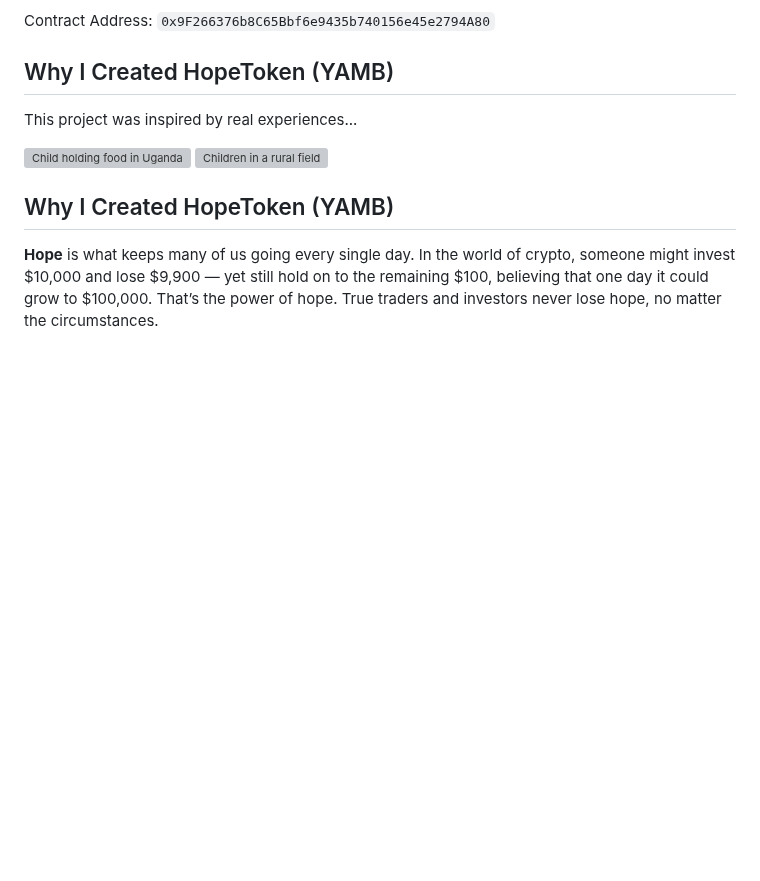
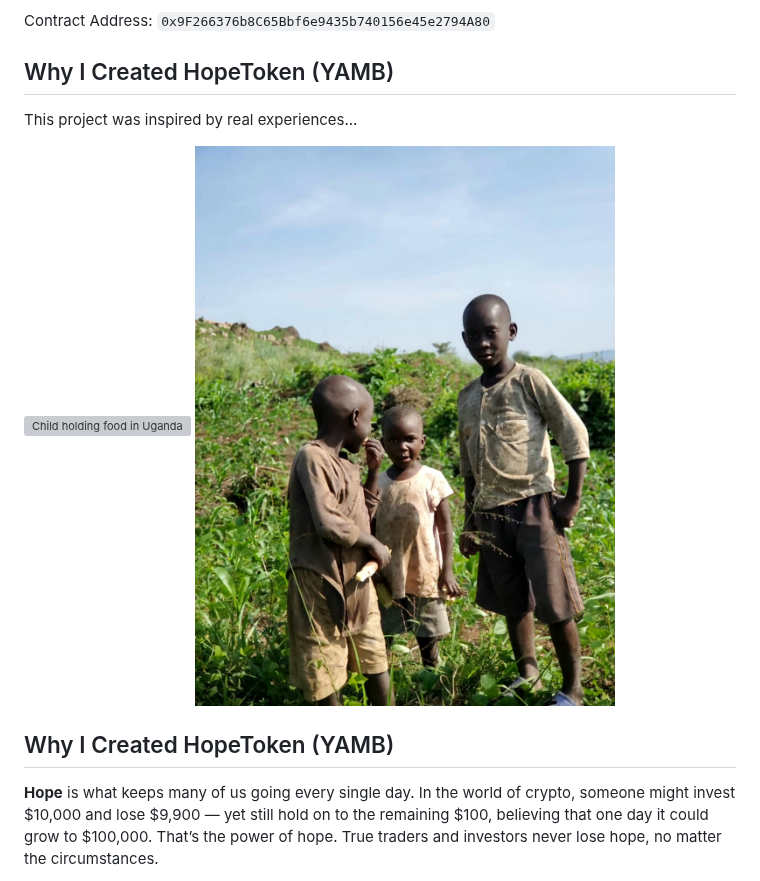
Before and after one commit to Yambtoken/Yamb, a Markdown page: README.md, the part around the change. Drawn GitHub-style; blank space fills up the shorter version; grey boxes are pictures that could not be loaded.

```diff
--- a/README.md
+++ b/README.md
@@ -71,7 +71,7 @@
   <h2>Why I Created HopeToken (YAMB)</h2>
   <p>This project was inspired by real experiences...</p>
   <img src="images/child-snack.jpg" alt="Child holding food in Uganda" class="story-image" />
-  <img src="images/children-field.jpg" alt="Children in a rural field" class="story-image" />
+  <img src="IMG-yamb.ug.jpg" alt="Children in a rural field" class="story-image" />
 </section>
     <h2>Why I Created HopeToken (YAMB)</h2>
     <p><strong>Hope</strong> is what keeps many of us going every single day. In the world of crypto, someone might invest $10,000 and lose $9,900 — yet still hold on to the remaining $100, believing that one day it could grow to $100,000. That’s the power of hope. True traders and investors never lose hope, no matter the circumstances.</p>
```
